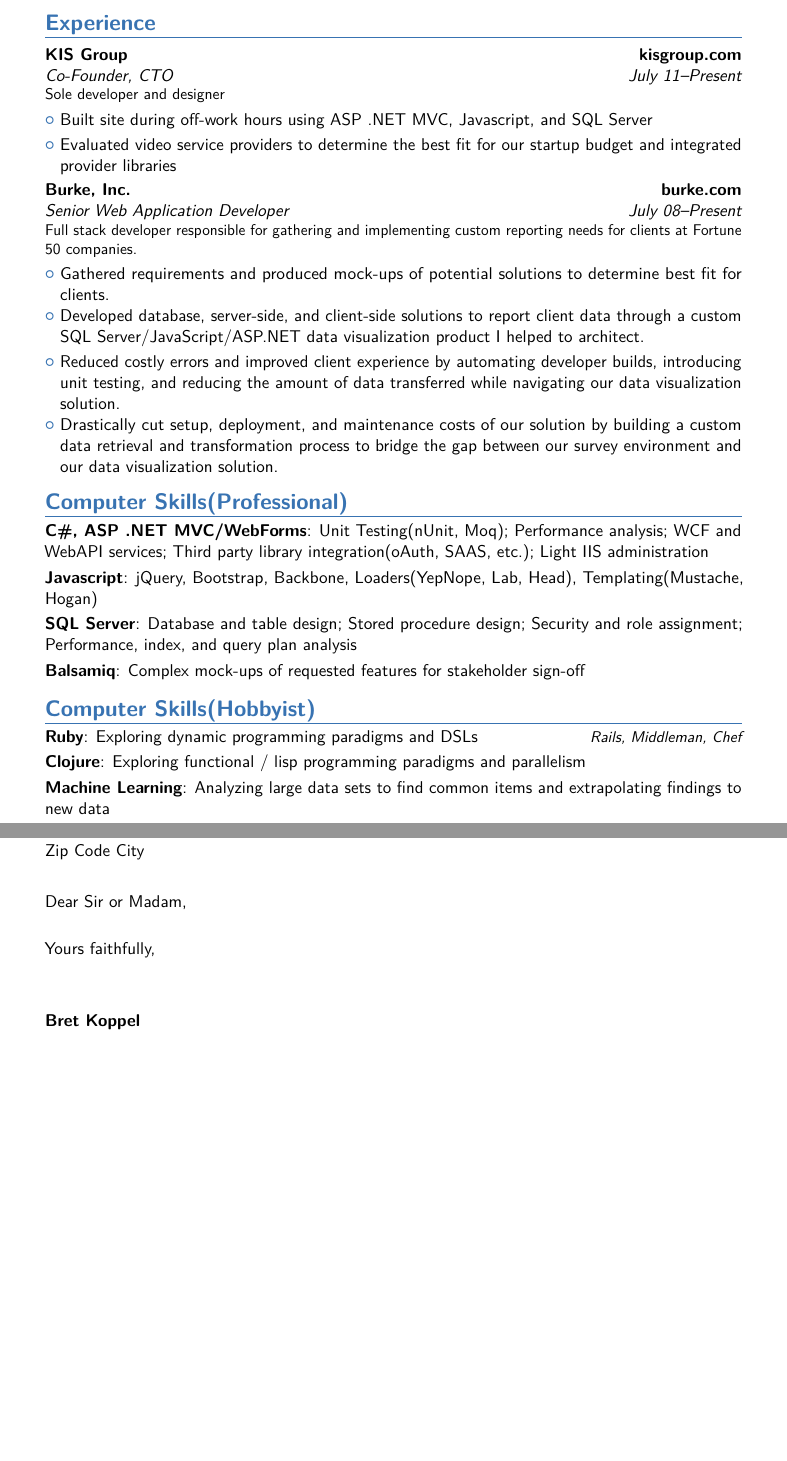
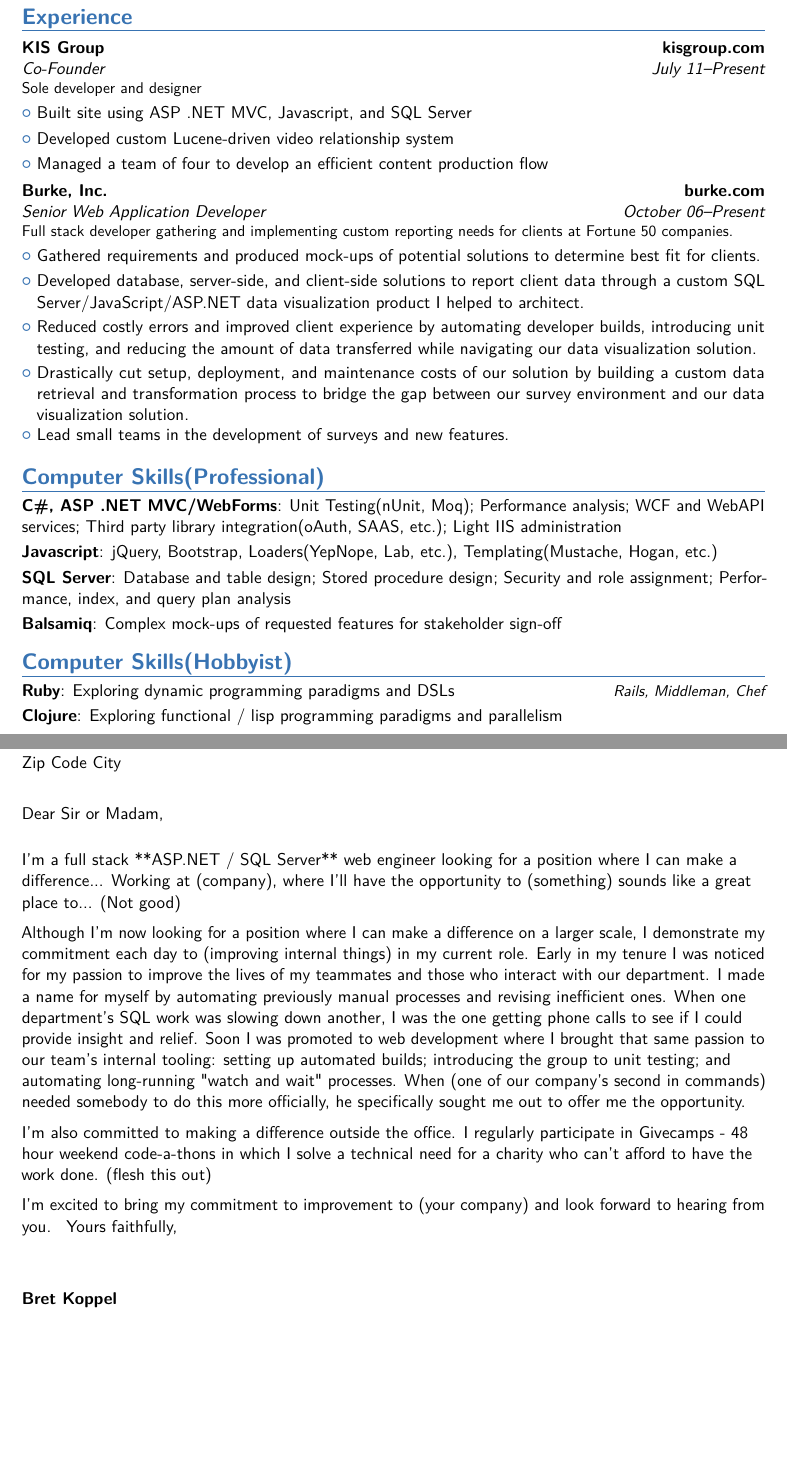
Before and after one commit to bretkoppel/LatexResume, a LaTeX CV (CV.tex): two parts of pages 1 and 3 of 3 before the commit and two parts of pages 1 and 2 of 2 after it, joined at a grey line, cut so that both start at the same text, the shorter picture padded with empty space. Compiled offline with pdfLaTeX.

Commit message:
Clean up, fuss with margins to get things onto one page.

```diff
--- a/CV.tex
+++ b/CV.tex
@@ -1,9 +1,10 @@
 \documentclass[11pt,a4paper,sans,english]{moderncv}        % possible options include font size ('10pt', '11pt' and '12pt'), paper size ('a4paper', 'letterpaper', 'a5paper', 'legalpaper', 'executivepaper' and 'landscape') and font family ('sans' and 'roman')
 \moderncvstyle{banking}                             % style options are 'casual' (default), 'classic', 'oldstyle' and 'banking'
 \moderncvcolor{blue}                               % color options 'blue' (default), 'orange', 'green', 'red', 'purple', 'grey' and 'black'
-%\nopagenumbers{}                                  % uncomment to suppress automatic page numbering for CVs longer than one page
+\nopagenumbers{}                                  % uncomment to suppress automatic page numbering for CVs longer than one page
 \usepackage[utf8]{inputenc}                       % if you are not using xelatex ou lualatex, replace by the encoding you are using
-\usepackage[scale=0.75,a4paper]{geometry}
+\usepackage[scale=0.8,a4paper,top=0.75cm,bmargin=.75cm,footnotesep=.5cm]{geometry}
+\recomputelengths
 \usepackage{babel}
 %----------------------------------------------------------------------------------
 %            personal data
@@ -17,7 +18,7 @@
 %\fax{fax number}                             % optional, remove/comment the line if not wanted
 
 \email{bret@bretkoppel.com}                               % optional, remove/comment the line if not wanted
-\social[twitter]{@bretkoppel}
+\social[twitter]{bretkoppel}
 \social[linkedin]{bretkoppel}
 \homepage{bretkoppel.com}                         % optional, remove/comment the line if not wanted
 %\extrainfo{additional information}                 % optional, remove/comment the line if not wanted
@@ -27,20 +28,24 @@
 \begin{document}
 %-----       resume       ---------------------------------------------------------
 \makecvtitle
+\vspace*{-6mm}
 %\section{Master thesis}
 %\cvitem{title}{Title}
 %\cvitem{supervisors}{Supervisors}
 %\cvitem{description}{Short thesis abstract}
 \section{Experience}
 %\subsection{Vocational}
-\cventry{July 11--Present}{Co-Founder, CTO}{KIS Group}{kisgroup.com}{}{Sole developer and designer}
-\cvlistitem{Built site during off-work hours using ASP .NET MVC, Javascript, and SQL Server}
-\cvlistitem{Evaluated video service providers to determine the best fit for our startup budget and integrated provider libraries}
-\cventry{July 08--Present}{Senior Web Application Developer}{Burke, Inc.}{burke.com}{}{Full stack developer responsible for gathering and implementing custom reporting needs for clients at Fortune 50 companies.}
+\cventry{July 11--Present}{Co-Founder}{KIS Group}{kisgroup.com}{}{Sole developer and designer}
+\cvlistitem{Built site using ASP .NET MVC, Javascript, and SQL Server}
+\cvlistitem{Developed custom Lucene-driven video relationship system}
+%\cvlistitem{Worked with third party vendors and freelancers on specific aspects}
+\cvlistitem{Managed a team of four to develop an efficient content production flow}
+\cventry{October 06--Present}{Senior Web Application Developer}{Burke, Inc.}{burke.com}{}{Full stack developer gathering and implementing custom reporting needs for clients at Fortune 50 companies.}
 \cvlistitem{Gathered requirements and produced mock-ups of potential solutions to determine best fit for clients.}
 \cvlistitem{Developed database, server-side, and client-side solutions to report client data through a custom SQL Server/JavaScript/ASP.NET data visualization product I helped to architect.}
 \cvlistitem{Reduced costly errors and improved client experience by automating developer builds, introducing unit testing, and reducing the amount of data transferred while navigating our data visualization solution.}
 \cvlistitem{Drastically cut setup, deployment, and maintenance costs of our solution by building a custom data retrieval and transformation process to bridge the gap between our survey environment and our data visualization solution.}
+\cvlistitem{Lead small teams in the development of surveys and new features.}
 %\cventry{}{}{Independent}{maradyer.com}{}{}
 %\cvlistitem{Worked with designer and client to finalize a design}
 %\cvlistitem{Built site using Ruby, Middleman, and Javascript}
@@ -53,7 +58,7 @@
 \section{Computer Skills(Professional)}
 \cvitem{C\#, ASP .NET MVC/WebForms}{Unit Testing(nUnit, Moq); Performance
  analysis; WCF and WebAPI services; Third party library integration(oAuth, SAAS, etc.); Light IIS administration}
-\cvitem{Javascript}{jQuery, Bootstrap, Backbone, Loaders(YepNope, Lab, Head), Templating(Mustache, Hogan) }
+\cvitem{Javascript}{jQuery, Bootstrap, Loaders(YepNope, Lab, etc.), Templating(Mustache, Hogan, etc.) }
 \cvitem{SQL Server}{Database and table design; Stored procedure design; Security and role assignment; Performance, index, and query plan analysis}
 \cvitem{Balsamiq}{Complex mock-ups of requested features for stakeholder sign-off}
 %\cvdoubleitem{Category 1}{Comment}{Category 4}{Comment}
@@ -62,4 +67,3 @@
 \section{Computer Skills(Hobbyist)}
 \cvitemwithcomment{Ruby}{Exploring dynamic programming paradigms and DSLs}{Rails, Middleman, Chef}
 \cvitem{Clojure}{Exploring functional / lisp programming paradigms and parallelism}
-\cvitem{Machine Learning}{Analyzing large data sets to find common items and extrapolating findings to new data}
@@ -92,5 +99,12 @@
 \closing{Yours faithfully,}
 \enclosure{enclosures}          % use an optional argument to use a string other than "Enclosure", or redefine \enclname
 \makelettertitle
+I'm a full stack **ASP.NET / SQL Server** web engineer looking for a position where I can make a difference... Working at (company), where I'll have the opportunity to (something) sounds like a great place to... (Not good)
+
+Although I'm now looking for a position where I can make a difference on a larger scale, I demonstrate my commitment each day to (improving internal things) in my current role. Early in my tenure I was noticed for my passion to improve the lives of my teammates and those who interact with our department. I made a name for myself by automating previously manual processes and revising inefficient ones. When one department's SQL work was slowing down another, I was the one getting phone calls to see if I could provide insight and relief. Soon I was promoted to web development where I brought that same passion to our team's internal tooling: setting up automated builds; introducing the group to unit testing; and automating long-running "watch and wait" processes. When (one of our company's second in commands) needed somebody to do this more officially, he specifically sought me out to offer me the opportunity.
+
+I'm also committed to making a difference outside the office. I regularly participate in Givecamps - 48 hour weekend code-a-thons in which I solve a technical need for a charity who can't afford to have the work done. (flesh this out)
+
+I'm excited to bring my commitment to improvement to (your company) and look forward to hearing from you.
 \makeletterclosing
 \end{document}
```
Also changed, not shown: CV.pdf, CV.tex (9 more changed lines), 3 other files.
